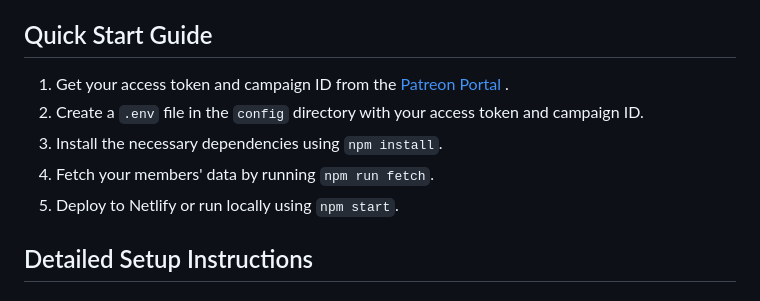
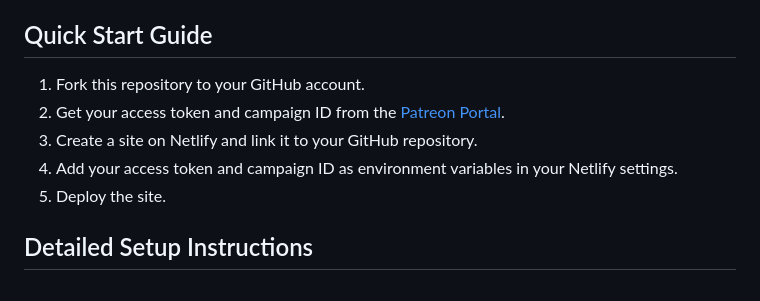
Before and after one commit to SableRaf/Patreon-Supporter-Fetcher, a Markdown page: README.md, the part around the change. GitHub-like rendering.

Commit message:
Update Quick Start Guide in README.md for improved clarity and deployment instructions

```diff
--- a/README.md
+++ b/README.md
@@ -8,11 +8,11 @@ Unlike [patreon-banner](https://github.com/AssistantApps/Patreon-Banner), this p
 
 ## Quick Start Guide
 
-1. Get your access token and campaign ID from the [Patreon Portal](https://www.patreon.com/portal/registration/register-clients) .
-2. Create a `.env` file in the `config` directory with your access token and campaign ID.
-3. Install the necessary dependencies using `npm install`.
-4. Fetch your members' data by running `npm run fetch`.
-5. Deploy to Netlify or run locally using `npm start`.
+1. Fork this repository to your GitHub account.
+1. Get your access token and campaign ID from the [Patreon Portal](https://www.patreon.com/portal/registration/register-clients).
+1. Create a site on Netlify and link it to your GitHub repository.
+1. Add your access token and campaign ID as environment variables in your Netlify settings.
+1. Deploy the site.
 
 ## Detailed Setup Instructions
 
```
